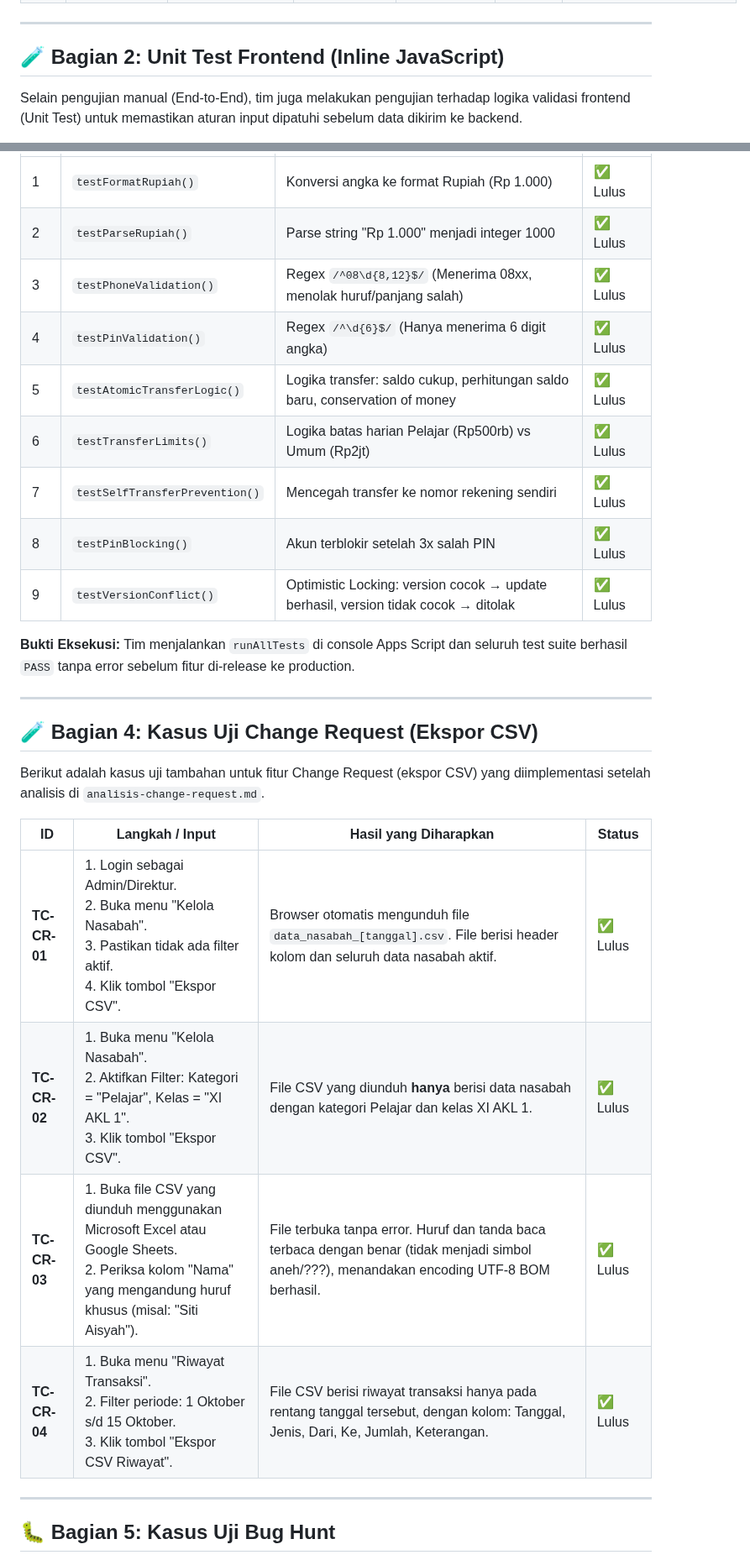
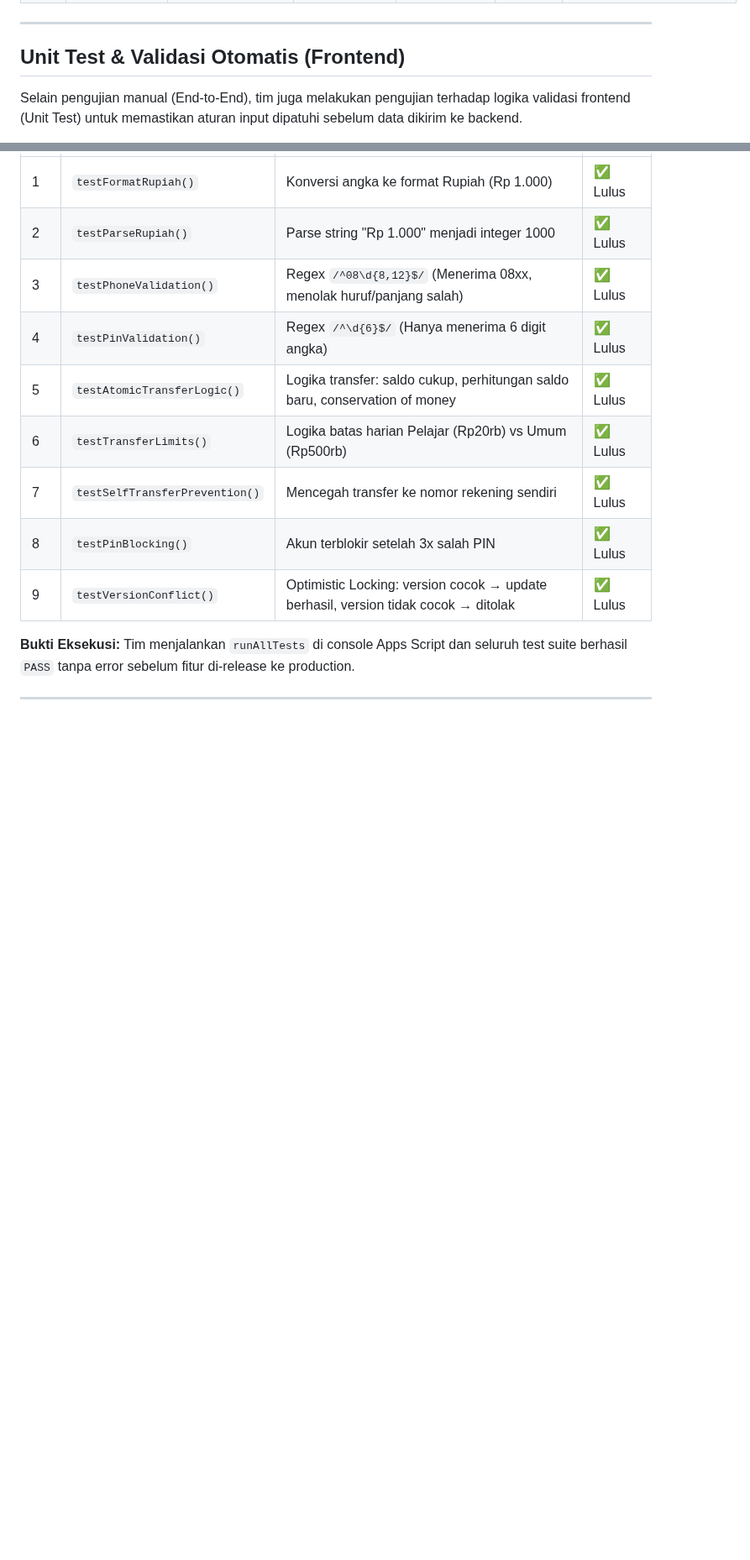
Before and after one commit to lauramutya580-dev/steampreneur-basamo, a Markdown page: docs/04-kasus-uji.md, 2 parts joined by grey strips. Shown at 84% size. Rendered like a GitHub page; blank space fills up the shorter version.

```diff
--- a/docs/04-kasus-uji.md
+++ b/docs/04-kasus-uji.md
@@ -34,7 +32,7 @@
 
 ---
 
-## 🧪 Bagian 2: Unit Test Frontend (Inline JavaScript)
+##  Unit Test & Validasi Otomatis (Frontend)
 
 Selain pengujian manual (End-to-End), tim juga melakukan pengujian terhadap logika validasi frontend (Unit Test) untuk memastikan aturan input dipatuhi sebelum data dikirim ke backend.
 
@@ -67,7 +65,7 @@ Tim membuat skrip *automated testing* untuk backend (Google Apps Script) guna me
 | 3 | `testPhoneValidation()` | Regex `/^08\d{8,12}$/` (Menerima 08xx, menolak huruf/panjang salah) | ✅ Lulus |
 | 4 | `testPinValidation()` | Regex `/^\d{6}$/` (Hanya menerima 6 digit angka) | ✅ Lulus |
 | 5 | `testAtomicTransferLogic()` | Logika transfer: saldo cukup, perhitungan saldo baru, conservation of money | ✅ Lulus |
-| 6 | `testTransferLimits()` | Logika batas harian Pelajar (Rp500rb) vs Umum (Rp2jt) | ✅ Lulus |
+| 6 | `testTransferLimits()` | Logika batas harian Pelajar (Rp20rb) vs Umum (Rp500rb) | ✅ Lulus |
 | 7 | `testSelfTransferPrevention()` | Mencegah transfer ke nomor rekening sendiri | ✅ Lulus |
 | 8 | `testPinBlocking()` | Akun terblokir setelah 3x salah PIN | ✅ Lulus |
 | 9 | `testVersionConflict()` | Optimistic Locking: version cocok → update berhasil, version tidak cocok → ditolak | ✅ Lulus |
@@ -76,18 +74,3 @@ Tim membuat skrip *automated testing* untuk backend (Google Apps Script) guna me
 
 ---
 
-## 🧪 Bagian 4: Kasus Uji Change Request (Ekspor CSV)
-
-Berikut adalah kasus uji tambahan untuk fitur Change Request (ekspor CSV) yang diimplementasi setelah analisis di `analisis-change-request.md`.
-
-| ID | Langkah / Input | Hasil yang Diharapkan | Status |
-|----|-----------------|----------------------|--------|
-| **TC-CR-01** | 1. Login sebagai Admin/Direktur.<br>2. Buka menu "Kelola Nasabah".<br>3. Pastikan tidak ada filter aktif.<br>4. Klik tombol "Ekspor CSV". | Browser otomatis mengunduh file `data_nasabah_[tanggal].csv`. File berisi header kolom dan seluruh data nasabah aktif. | ✅ Lulus |
-| **TC-CR-02** | 1. Buka menu "Kelola Nasabah".<br>2. Aktifkan Filter: Kategori = "Pelajar", Kelas = "XI AKL 1".<br>3. Klik tombol "Ekspor CSV". | File CSV yang diunduh **hanya** berisi data nasabah dengan kategori Pelajar dan kelas XI AKL 1. | ✅ Lulus |
-| **TC-CR-03** | 1. Buka file CSV yang diunduh menggunakan Microsoft Excel atau Google Sheets.<br>2. Periksa kolom "Nama" yang mengandung huruf khusus (misal: "Siti Aisyah"). | File terbuka tanpa error. Huruf dan tanda baca terbaca dengan benar (tidak menjadi simbol aneh/???), menandakan encoding UTF-8 BOM berhasil. | ✅ Lulus |
-| **TC-CR-04** | 1. Buka menu "Riwayat Transaksi".<br>2. Filter periode: 1 Oktober s/d 15 Oktober.<br>3. Klik tombol "Ekspor CSV Riwayat". | File CSV berisi riwayat transaksi hanya pada rentang tanggal tersebut, dengan kolom: Tanggal, Jenis, Dari, Ke, Jumlah, Keterangan. | ✅ Lulus |
-
----
-
-## 🐛 Bagian 5: Kasus Uji Bug Hunt
-
```
Also changed, not shown: other parts of docs/04-kasus-uji.md (+9 -53 lines).
